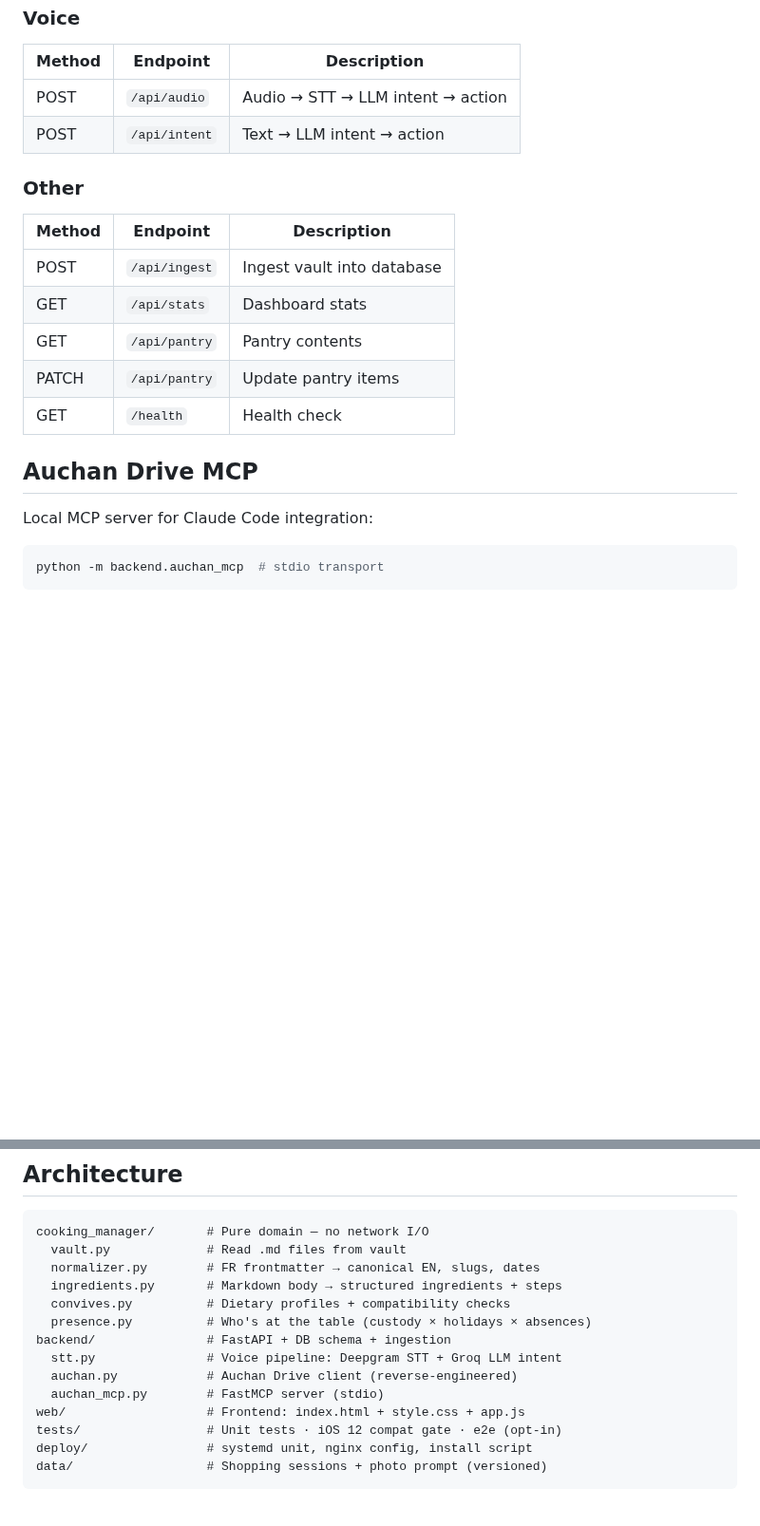
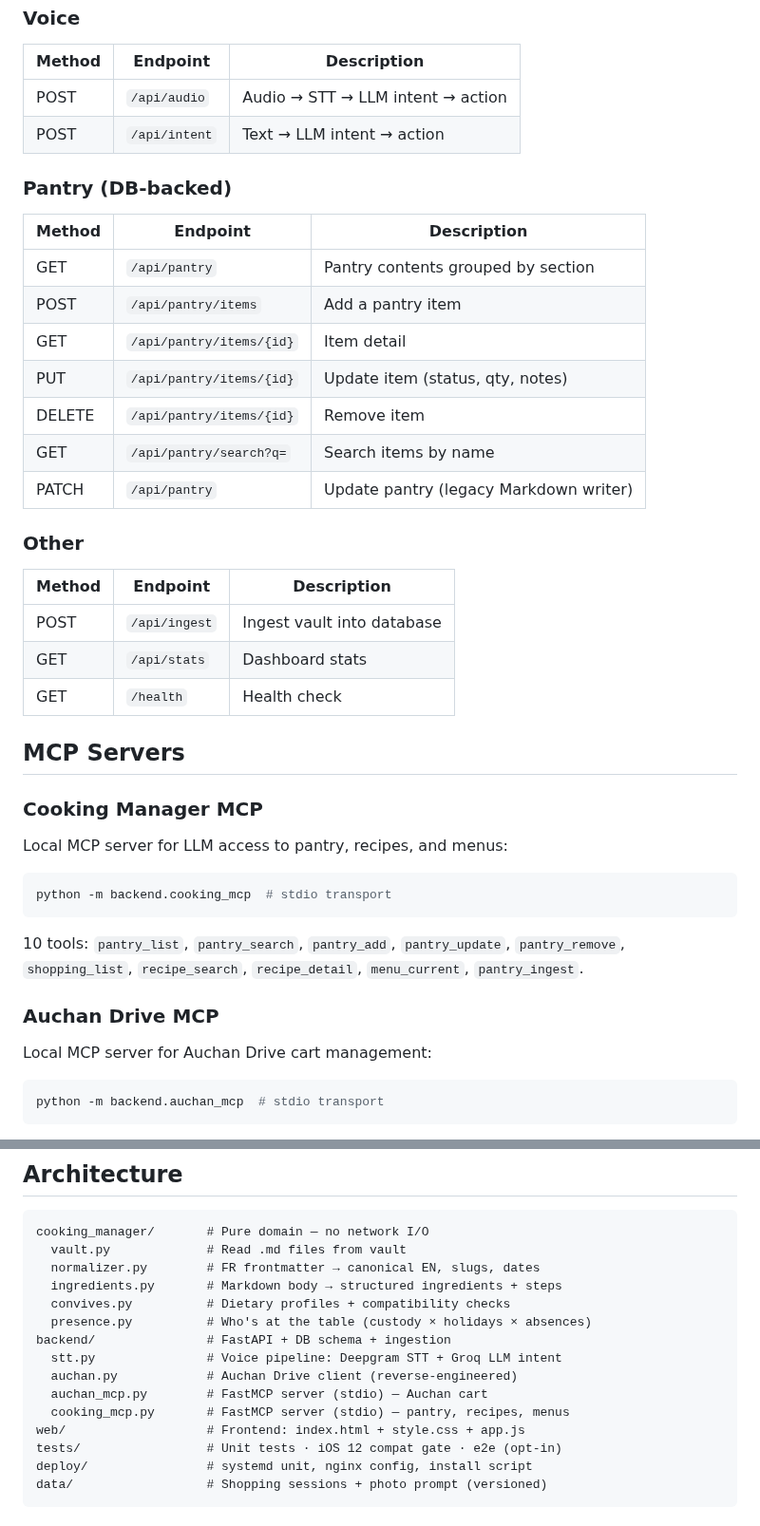
Before and after one commit to theflysurfer/cooking-manager-2, a Markdown page: README.md, 2 parts joined by grey strips. Shown at 95% size. GitHub-like rendering; blank space fills up the shorter version.

````diff
--- a/README.md
+++ b/README.md
@@ -107,18 +107,39 @@ The vault is mounted read-only on the VPS via rclone. Ingestion: `POST /api/inge
 | POST | `/api/audio` | Audio → STT → LLM intent → action |
 | POST | `/api/intent` | Text → LLM intent → action |
 
+### Pantry (DB-backed)
+| Method | Endpoint | Description |
+|---|---|---|
+| GET | `/api/pantry` | Pantry contents grouped by section |
+| POST | `/api/pantry/items` | Add a pantry item |
+| GET | `/api/pantry/items/{id}` | Item detail |
+| PUT | `/api/pantry/items/{id}` | Update item (status, qty, notes) |
+| DELETE | `/api/pantry/items/{id}` | Remove item |
+| GET | `/api/pantry/search?q=` | Search items by name |
+| PATCH | `/api/pantry` | Update pantry (legacy Markdown writer) |
+
 ### Other
 | Method | Endpoint | Description |
 |---|---|---|
 | POST | `/api/ingest` | Ingest vault into database |
 | GET | `/api/stats` | Dashboard stats |
-| GET | `/api/pantry` | Pantry contents |
-| PATCH | `/api/pantry` | Update pantry items |
 | GET | `/health` | Health check |
 
-## Auchan Drive MCP
+## MCP Servers
 
-Local MCP server for Claude Code integration:
+### Cooking Manager MCP
+
+Local MCP server for LLM access to pantry, recipes, and menus:
+
+```bash
+python -m backend.cooking_mcp  # stdio transport
+```
+
+10 tools: `pantry_list`, `pantry_search`, `pantry_add`, `pantry_update`, `pantry_remove`, `shopping_list`, `recipe_search`, `recipe_detail`, `menu_current`, `pantry_ingest`.
+
+### Auchan Drive MCP
+
+Local MCP server for Auchan Drive cart management:
 
 ```bash
 python -m backend.auchan_mcp  # stdio transport
@@ -144,7 +165,8 @@ cooking_manager/       # Pure domain — no network I/O
 backend/               # FastAPI + DB schema + ingestion
   stt.py               # Voice pipeline: Deepgram STT + Groq LLM intent
   auchan.py            # Auchan Drive client (reverse-engineered)
-  auchan_mcp.py        # FastMCP server (stdio)
+  auchan_mcp.py        # FastMCP server (stdio) — Auchan cart
+  cooking_mcp.py       # FastMCP server (stdio) — pantry, recipes, menus
 web/                   # Frontend: index.html + style.css + app.js
 tests/                 # Unit tests · iOS 12 compat gate · e2e (opt-in)
 deploy/                # systemd unit, nginx config, install script
````
Also changed, not shown: CLAUDE.md (+5 -1 lines), docs/rapports/2026.08.06_18.58_pending_SESSION_pantry-postgresql-mcp.md (added, +108 -0 lines).
